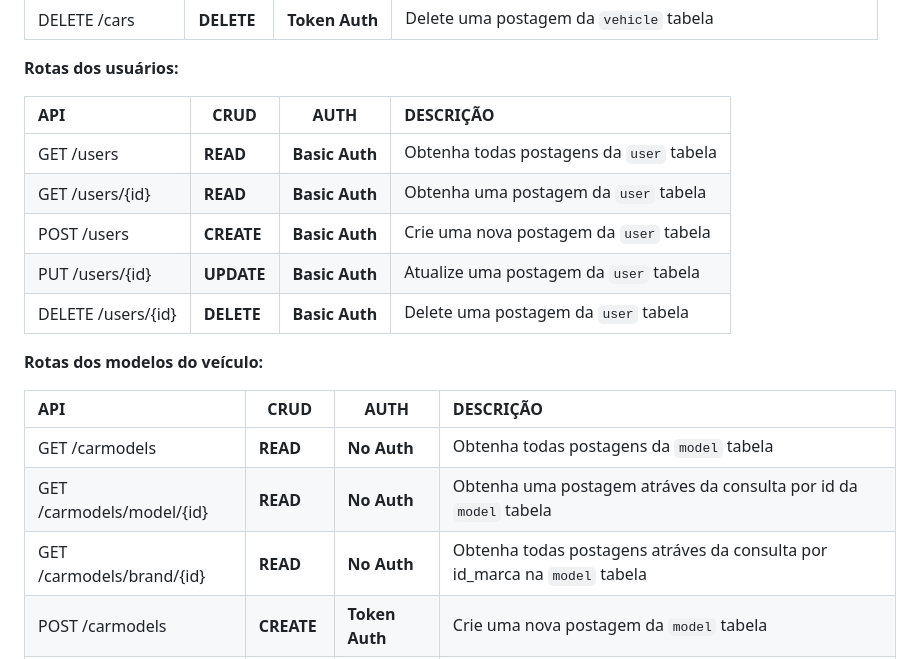
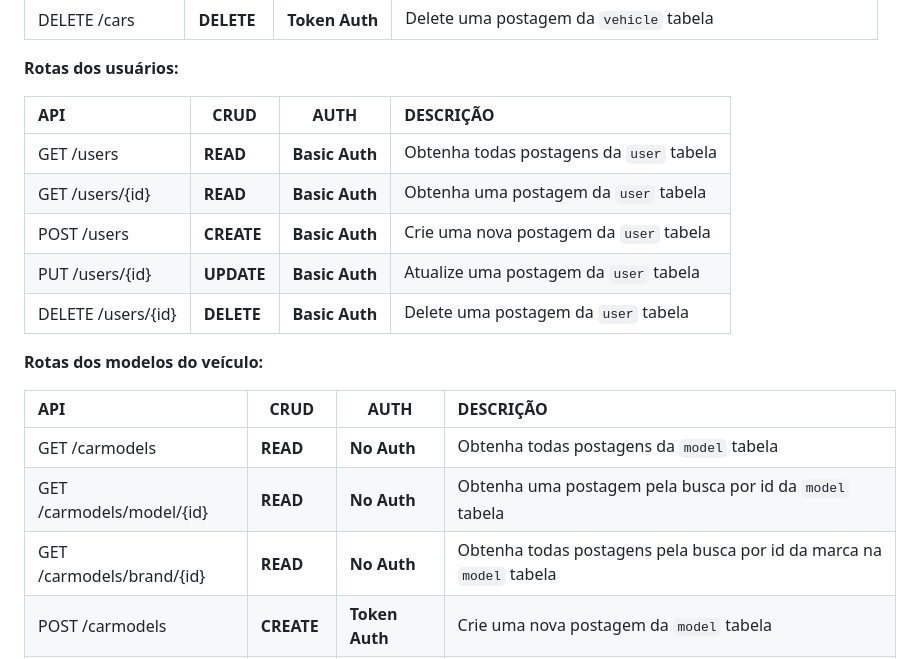
Before and after one commit to GustavoSachetto/Api-carros, a Markdown page: README.md, the part around the change printed below. GitHub-like rendering.

```diff
--- a/README.md
+++ b/README.md
@@ -58,21 +58,21 @@ __Rotas do veículo (carro):__
 
 __Rotas dos usuários:__
 
-| API                    | CRUD           | AUTH               | DESCRIÇÃO                                                                   |
-| :----------            | -------------- | ------------------ | :-------------------------------------------------------------------------- |
-| GET /users          	 | __READ__       | __Basic Auth__     | Obtenha todas postagens da `user` tabela                     	     |
-| GET /users/{id}     	 | __READ__       | __Basic Auth__     | Obtenha uma postagem da `user` tabela          			     |
-| POST /users            | __CREATE__     | __Basic Auth__     | Crie uma nova postagem da `user` tabela                                  |
-| PUT /users/{id}        | __UPDATE__     | __Basic Auth__     | Atualize uma postagem da `user` tabela                                   |
-| DELETE /users/{id}     | __DELETE__     | __Basic Auth__     | Delete uma postagem da `user` tabela                                     |
+| API                    | CRUD           | AUTH               | DESCRIÇÃO                                                             |
+| :--------------------- | -------------- | ------------------ | :-------------------------------------------------------------------- |
+| GET /users          	 | __READ__       | __Basic Auth__     | Obtenha todas postagens da `user` tabela                     	       |
+| GET /users/{id}     	 | __READ__       | __Basic Auth__     | Obtenha uma postagem da `user` tabela          			           |
+| POST /users            | __CREATE__     | __Basic Auth__     | Crie uma nova postagem da `user` tabela                               |
+| PUT /users/{id}        | __UPDATE__     | __Basic Auth__     | Atualize uma postagem da `user` tabela                                |
+| DELETE /users/{id}     | __DELETE__     | __Basic Auth__     | Delete uma postagem da `user` tabela                                  |
 
 __Rotas dos modelos do veículo:__
 
 | API                              | CRUD           | AUTH               | DESCRIÇÃO                                                                      |
-| :----------         		   | -------------- | ------------------ | :--------------------------------------------------------------------------    |
-| GET /carmodels          	   | __READ__       | __No Auth__        | Obtenha todas postagens da `model` tabela                     	          |
-| GET /carmodels/model/{id}        | __READ__       | __No Auth__        | Obtenha uma postagem atráves da consulta por id da `model` tabela              |
-| GET /carmodels/brand/{id}        | __READ__       | __No Auth__        | Obtenha todas postagens atráves da consulta por id_marca na `model` tabela     |
+| :------------------------------- | -------------- | ------------------ | :----------------------------------------------------------------------------- |
+| GET /carmodels          	       | __READ__       | __No Auth__        | Obtenha todas postagens da `model` tabela                     	              |
+| GET /carmodels/model/{id}        | __READ__       | __No Auth__        | Obtenha uma postagem pela busca por id da `model` tabela                       |
+| GET /carmodels/brand/{id}        | __READ__       | __No Auth__        | Obtenha todas postagens pela busca por id da marca na `model` tabela           |
 | POST /carmodels                  | __CREATE__     | __Token Auth__     | Crie uma nova postagem da `model` tabela                                       |
 | PUT /carmodels/{id}              | __UPDATE__     | __Token Auth__     | Atualize uma postagem da `model` tabela                                        |
 | DELETE /carmodels/{id}           | __DELETE__     | __Token Auth__     | Delete uma postagem da `model` tabela                                          |
```
Also changed, not shown: other parts of README.md (+1 -1 lines).
